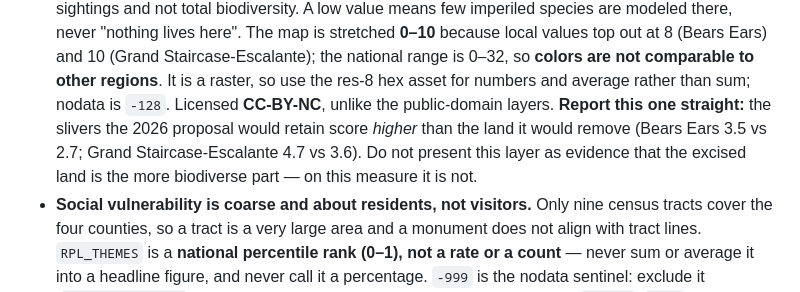
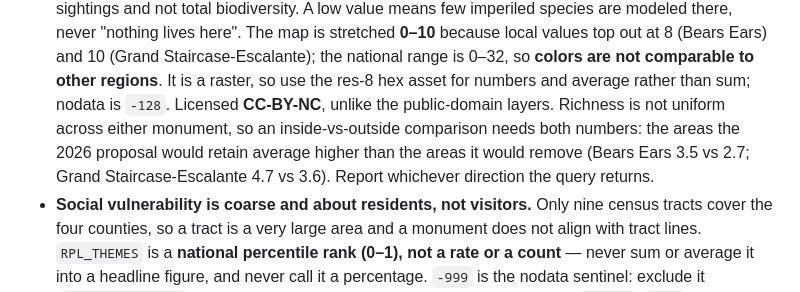
Before and after one commit to cassiebuhler/utah-public-lands, a Markdown page: system-prompt.md, the part around the change. GitHub-like rendering.

Commit message:
Drop advocacy framing from the species-richness note
The prompt already establishes the assistant as a data tool, not an advocate.
The richness pitfall was written defensively — telling the agent not to present
the layer as evidence for a conclusion — which presumes the app is arguing a
position. It isn't.

State the asymmetry as a fact about the data instead: richness is not uniform,
an inside-vs-outside comparison needs both numbers, and the agent reports
whichever direction the query returns.

```diff
--- a/system-prompt.md
+++ b/system-prompt.md
@@ -203,9 +203,10 @@ or column codes** — get them from the tools. If a lookup fails, say so rather
   (Bears Ears) and 10 (Grand Staircase-Escalante); the national range is 0–32, so **colors are not
   comparable to other regions**. It is a raster, so use the res-8 hex asset for numbers and average
   rather than sum; nodata is `-128`. Licensed **CC-BY-NC**, unlike the public-domain layers.
-  **Report this one straight:** the slivers the 2026 proposal would retain score *higher* than the land
-  it would remove (Bears Ears 3.5 vs 2.7; Grand Staircase-Escalante 4.7 vs 3.6). Do not present this
-  layer as evidence that the excised land is the more biodiverse part — on this measure it is not.
+  Richness is not uniform across either monument, so an inside-vs-outside comparison needs both
+  numbers: the areas the 2026 proposal would retain average higher than the areas it would remove
+  (Bears Ears 3.5 vs 2.7; Grand Staircase-Escalante 4.7 vs 3.6). Report whichever direction the query
+  returns.
 - **Social vulnerability is coarse and about residents, not visitors.** Only nine census tracts cover
   the four counties, so a tract is a very large area and a monument does not align with tract lines.
   `RPL_THEMES` is a **national percentile rank (0–1), not a rate or a count** — never sum or average
```
